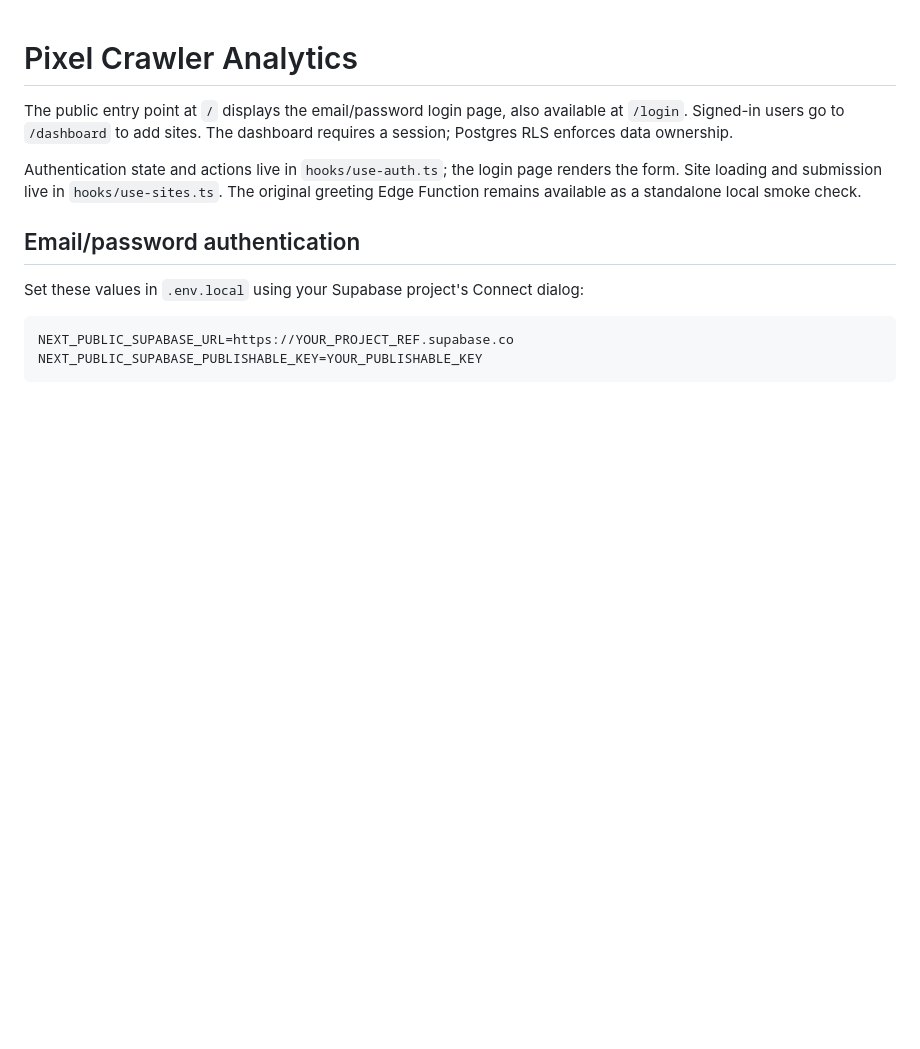
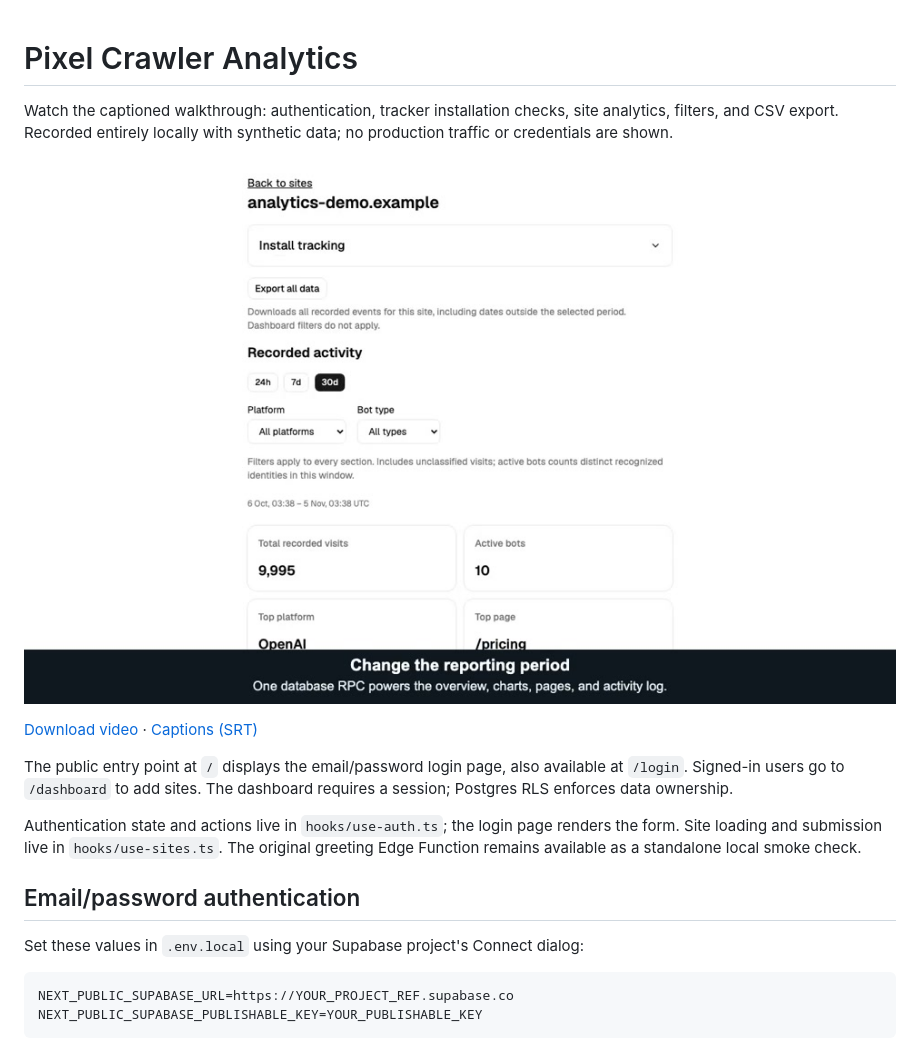
Before and after one commit to anudeep22003/crawler-analytics, a Markdown page: README.md, the part around the change. Drawn GitHub-style; pictures changed too: docs/demo/thumbnail.jpg (added); blank space fills up the shorter version.

Commit message:
chore: add captioned local demo to the README
- Show authentication, installation checks, analytics filters, and CSV export.
- Include an MP4, readable burned-in captions, an SRT transcript, and a linked thumbnail.
- Record only local synthetic data with production browser requests blocked.

```diff
--- a/README.md
+++ b/README.md
@@ -1,4 +1,12 @@
 # Pixel Crawler Analytics
+
+Watch the captioned walkthrough: authentication, tracker installation checks,
+site analytics, filters, and CSV export. Recorded entirely locally with synthetic
+data; no production traffic or credentials are shown.
+
+[![Watch the captioned Crawler Analytics demo](docs/demo/thumbnail.jpg)](docs/demo/crawler-analytics.mp4?raw=1)
+
+[Download video](docs/demo/crawler-analytics.mp4?raw=1) · [Captions (SRT)](docs/demo/crawler-analytics.srt)
 
 The public entry point at `/` displays the email/password login page, also
 available at `/login`. Signed-in users go to `/dashboard` to add sites.
```
Also changed, not shown: 2 other files.
